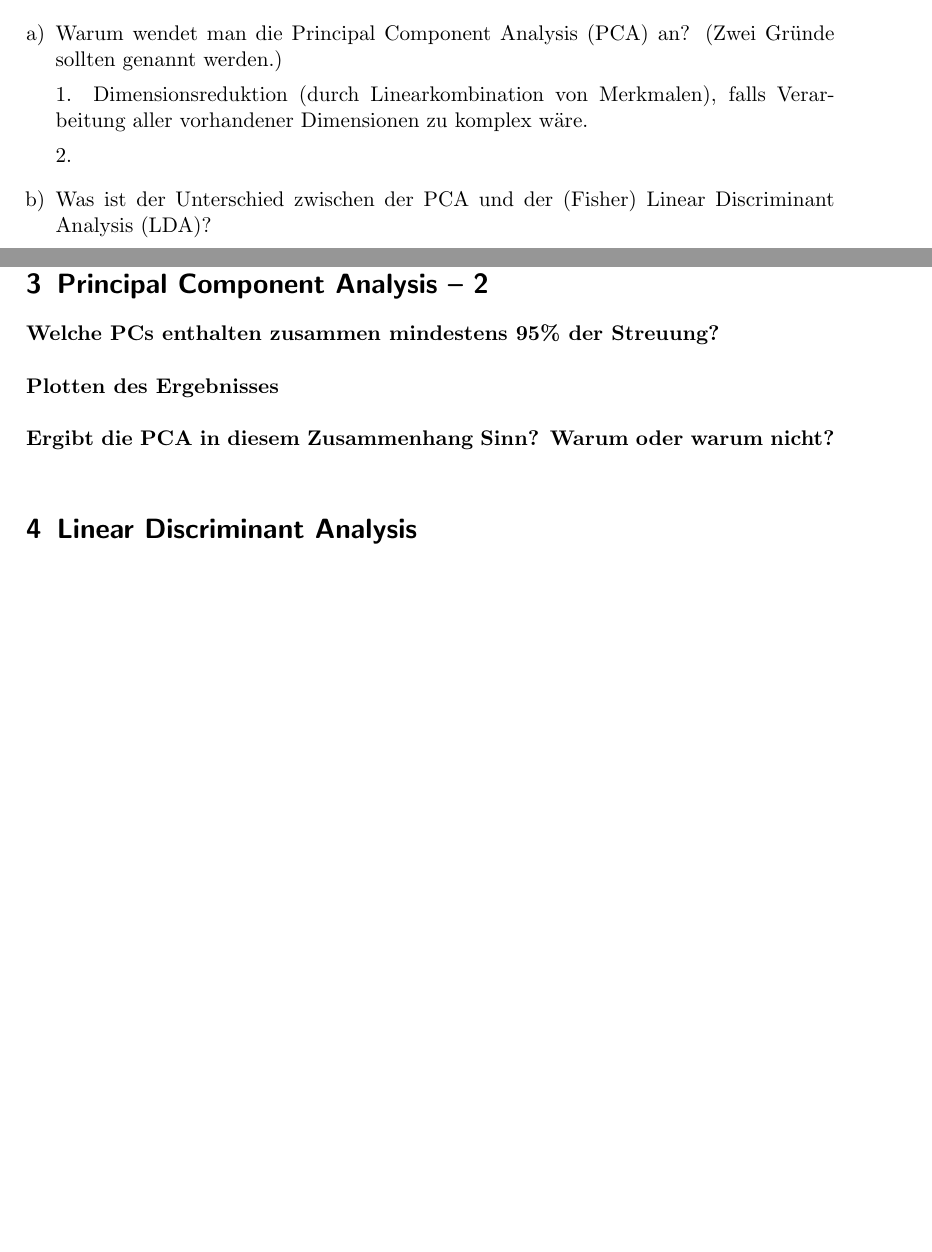
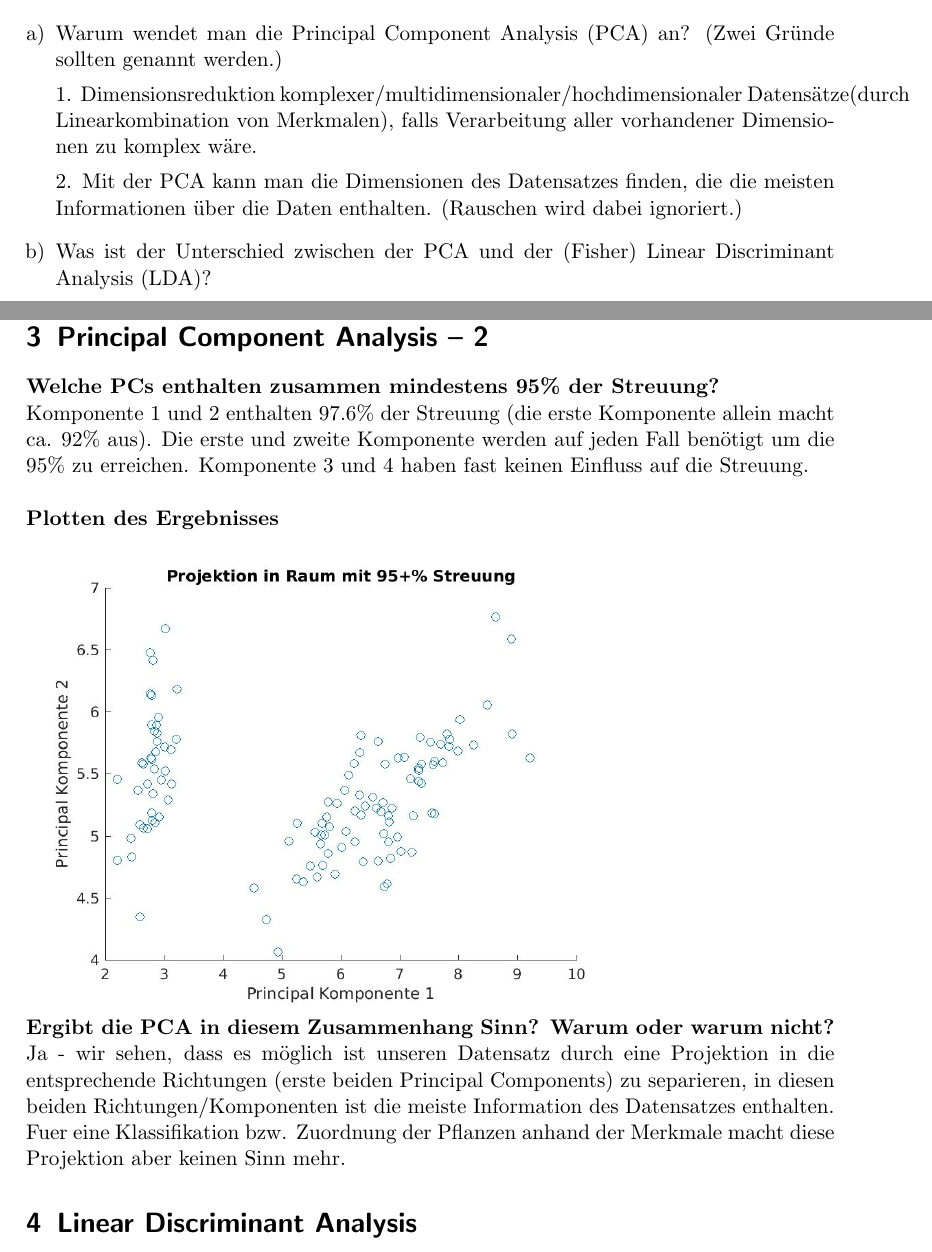
Before and after one commit to Okarius/MachineLearningPraktInfo, a LaTeX document (Blatt_5/Blatt5.tex): two parts of pages 1 and 5 of 5, joined at a grey line, cut so that both start at the same text, the shorter picture padded with empty space. Compiled offline with pdfLaTeX; an older LaTeX class or package is replaced by its successor.

Commit message:
A3 getext, bei 1 was hinzugefügt (auf verdacht, bei besseren Ideen überschreibt das einfach)

```diff
--- a/Blatt_5/Blatt5.tex
+++ b/Blatt_5/Blatt5.tex
@@ -32,9 +32,9 @@
 \begin{enumerate}[a)]
 	\item Warum wendet man die Principal Component Analysis (PCA) an? (Zwei Gründe sollten genannt werden.)
 
-	1. Dimensionsreduktion (durch Linearkombination von Merkmalen), falls Verarbeitung aller vorhandener Dimensionen zu komplex wäre.
+	1. Dimensionsreduktion komplexer/multidimensionaler/hochdimensionaler Datensätze(durch Linearkombination von Merkmalen), falls Verarbeitung aller vorhandener Dimensionen zu komplex wäre.
 
-	2.
+	2. Mit der PCA kann man die Dimensionen des Datensatzes finden, die die meisten Informationen über die Daten enthalten. (Rauschen wird dabei ignoriert.)
 
 	\item Was ist der Unterschied zwischen der PCA und der (Fisher) Linear Discriminant Analysis (LDA)?
 
@@ -136,13 +136,18 @@
 \section{Principal Component Analysis – 2}
 
 \textbf{Welche PCs enthalten zusammen mindestens  95\% der Streuung?}\\
+Komponente 1 und 2 enthalten 97.6\% der Streuung (die erste Komponente allein macht  ca. 92\% aus).
+Die erste und zweite Komponente werden auf jeden Fall benötigt um die 95\% zu erreichen.
+Komponente 3 und 4 haben fast keinen Einfluss auf die Streuung.\\
 
 
 \textbf{Plotten des Ergebnisses}\\
 
-%\includegraphics[width=0.75\textwidth]{plots/PlotName.jpg}
+\includegraphics[width=0.75\textwidth]{plots/plotresultE.jpg}
 
 \textbf{Ergibt die PCA in diesem Zusammenhang Sinn? Warum oder warum nicht?}\\
+Ja - wir sehen, dass es möglich ist unseren Datensatz durch eine Projektion in die entsprechende Richtungen (erste beiden Principal Components) zu separieren, in diesen beiden Richtungen/Komponenten ist die meiste Information des Datensatzes enthalten.
+Fuer eine Klassifikation bzw. Zuordnung der Pflanzen anhand der Merkmale macht diese Projektion aber keinen Sinn mehr.
 
 \section{Linear Discriminant Analysis}
 
```
Also changed, not shown: Blatt_5/Blatt5.pdf, Blatt_5/plots/plotresultE.jpg (added), 2 other files.
